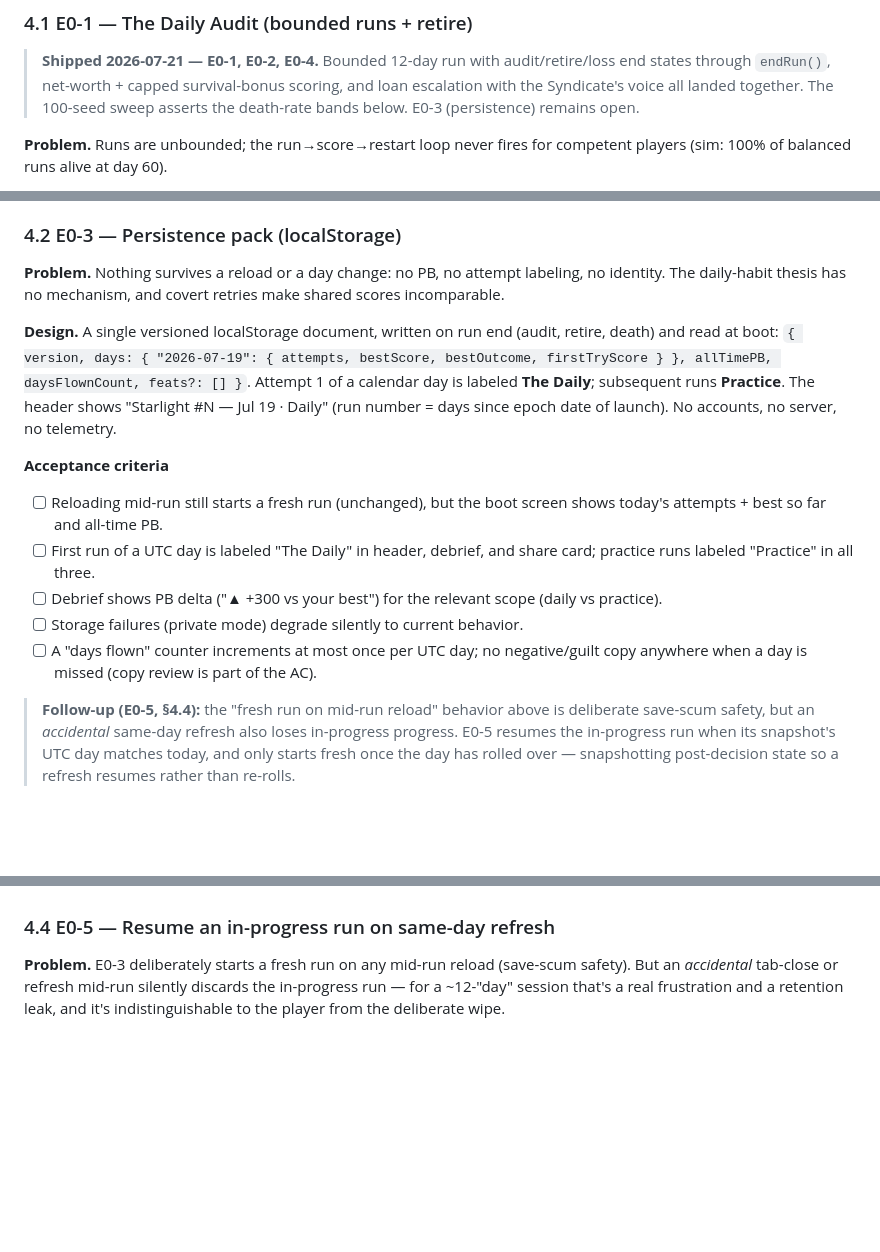
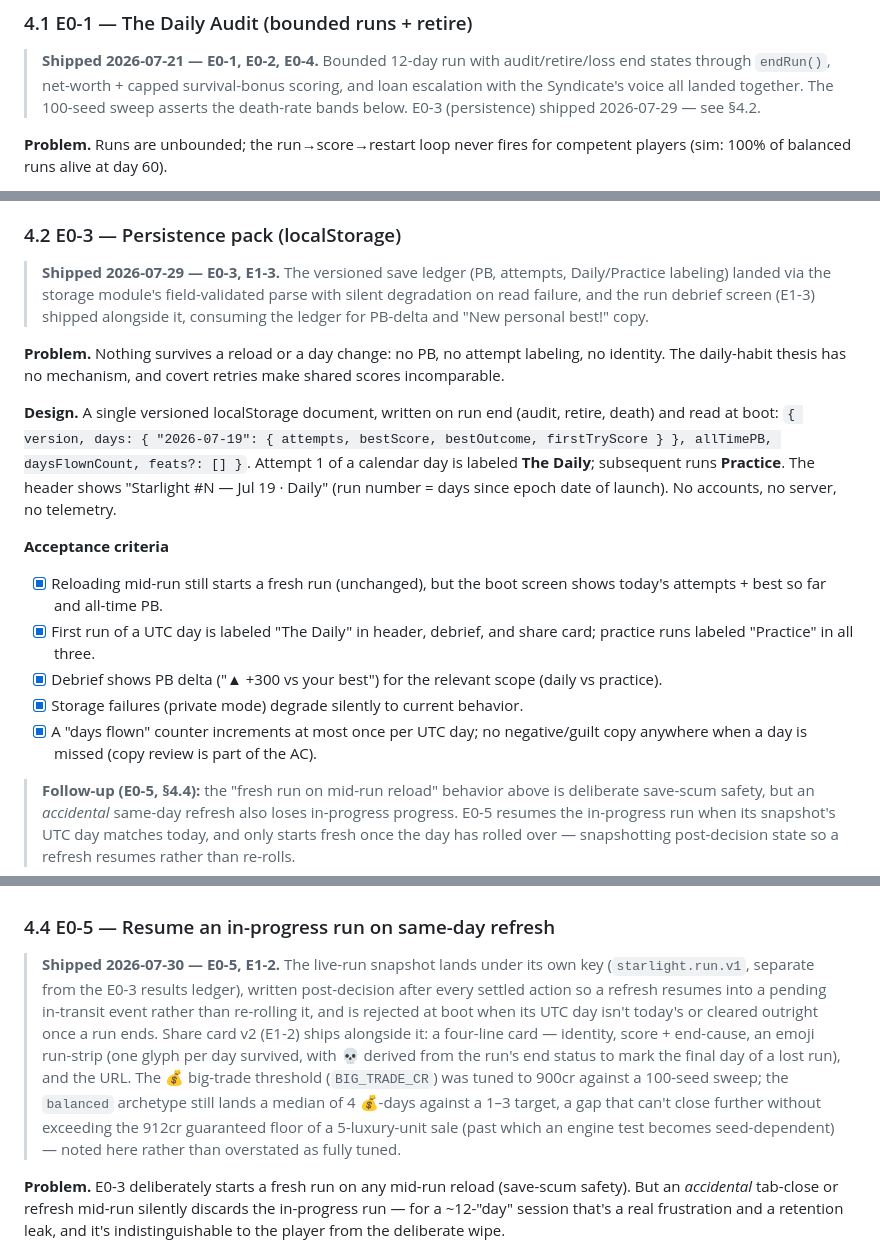
Before and after one commit to shmoula/starlight-traders, a Markdown page: docs/ENGAGEMENT_BACKLOG.md, 3 parts joined by grey strips. Rendered like a GitHub page; blank space fills up the shorter version.

Commit message:
docs(roadmap): mark E0-3/E1-3/P3-3/B-5 shipped; land E0-5 + E1-2
Co-Authored-By: Claude Fable 5 <noreply@anthropic.com>

```diff
--- a/docs/ENGAGEMENT_BACKLOG.md
+++ b/docs/ENGAGEMENT_BACKLOG.md
@@ -150,7 +150,7 @@ design, retention, and meaning_; where they touch UI/UX items they cross-referen
 > **Shipped 2026-07-21 — E0-1, E0-2, E0-4.** Bounded 12-day run with audit/retire/loss
 > end states through `endRun()`, net-worth + capped survival-bonus scoring, and loan
 > escalation with the Syndicate's voice all landed together. The 100-seed sweep asserts
-> the death-rate bands below. E0-3 (persistence) remains open.
+> the death-rate bands below. E0-3 (persistence) shipped 2026-07-29 — see §4.2.
 
 **Problem.** Runs are unbounded; the run→score→restart loop never fires for competent
 players (sim: 100% of balanced runs alive at day 60).
@@ -171,6 +171,11 @@ becomes "Day 4 / 12" everywhere it appears.
 
 ### 4.2 E0-3 — Persistence pack (localStorage)
 
+> **Shipped 2026-07-29 — E0-3, E1-3.** The versioned save ledger (PB, attempts,
+> Daily/Practice labeling) landed via the storage module's field-validated parse with
+> silent degradation on read failure, and the run debrief screen (E1-3) shipped
+> alongside it, consuming the ledger for PB-delta and "New personal best!" copy.
+
 **Problem.** Nothing survives a reload or a day change: no PB, no attempt labeling, no
 identity. The daily-habit thesis has no mechanism, and covert retries make shared
 scores incomparable.
@@ -184,11 +189,11 @@ launch). No accounts, no server, no telemetry.
 
 **Acceptance criteria**
 
-- [ ] Reloading mid-run still starts a fresh run (unchanged), but the boot screen shows today's attempts + best so far and all-time PB.
-- [ ] First run of a UTC day is labeled "The Daily" in header, debrief, and share card; practice runs labeled "Practice" in all three.
-- [ ] Debrief shows PB delta ("▲ +300 vs your best") for the relevant scope (daily vs practice).
-- [ ] Storage failures (private mode) degrade silently to current behavior.
-- [ ] A "days flown" counter increments at most once per UTC day; no negative/guilt copy anywhere when a day is missed (copy review is part of the AC).
+- [x] Reloading mid-run still starts a fresh run (unchanged), but the boot screen shows today's attempts + best so far and all-time PB.
+- [x] First run of a UTC day is labeled "The Daily" in header, debrief, and share card; practice runs labeled "Practice" in all three.
+- [x] Debrief shows PB delta ("▲ +300 vs your best") for the relevant scope (daily vs practice).
+- [x] Storage failures (private mode) degrade silently to current behavior.
+- [x] A "days flown" counter increments at most once per UTC day; no negative/guilt copy anywhere when a day is missed (copy review is part of the AC).
 
 > **Follow-up (E0-5, §4.4):** the "fresh run on mid-run reload" behavior above is
 > deliberate save-scum safety, but an _accidental_ same-day refresh also loses
@@ -219,6 +224,19 @@ not an oracle.
 
 ### 4.4 E0-5 — Resume an in-progress run on same-day refresh
 
+> **Shipped 2026-07-30 — E0-5, E1-2.** The live-run snapshot lands under its own key
+> (`starlight.run.v1`, separate from the E0-3 results ledger), written post-decision
+> after every settled action so a refresh resumes into a pending in-transit event
+> rather than re-rolling it, and is rejected at boot when its UTC day isn't today's or
+> cleared outright once a run ends. Share card v2 (E1-2) ships alongside it: a
+> four-line card — identity, score + end-cause, an emoji run-strip (one glyph per day
+> survived, with 💀 derived from the run's end status to mark the final day of a lost
+> run), and the URL. The 💰 big-trade threshold (`BIG_TRADE_CR`) was tuned to 900cr
+> against a 100-seed sweep; the `balanced` archetype still lands a median of 4
+> 💰-days against a 1–3 target, a gap that can't close further without exceeding the
+> 912cr guaranteed floor of a 5-luxury-unit sale (past which an engine test becomes
+> seed-dependent) — noted here rather than overstated as fully tuned.
+
 **Problem.** E0-3 deliberately starts a fresh run on any mid-run reload (save-scum
 safety). But an _accidental_ tab-close or refresh mid-run silently discards the
 in-progress run — for a ~12-"day" session that's a real frustration and a retention
```
Also changed, not shown: other parts of docs/ENGAGEMENT_BACKLOG.md (+5 -5 lines), docs/BACKLOG.md (+5 -5 lines), docs/ROADMAP.md (+27 -23 lines).
